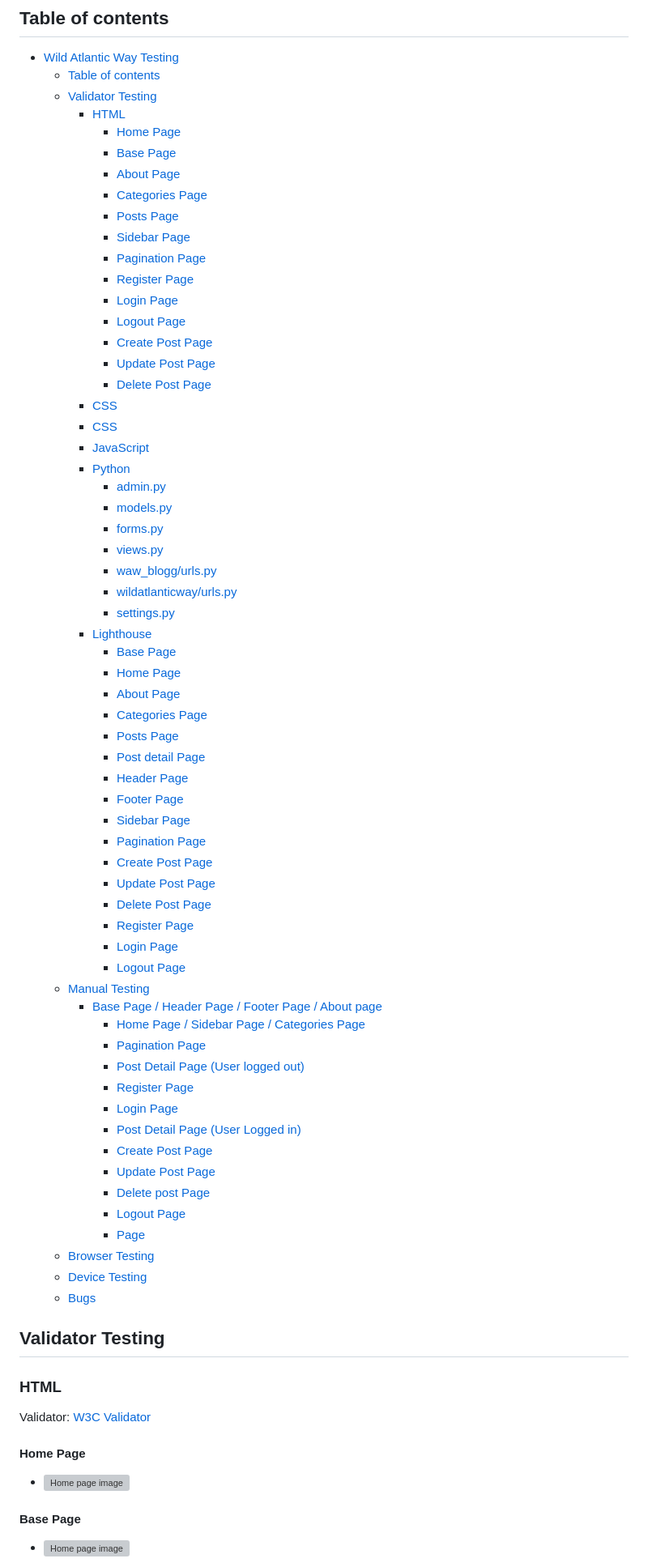
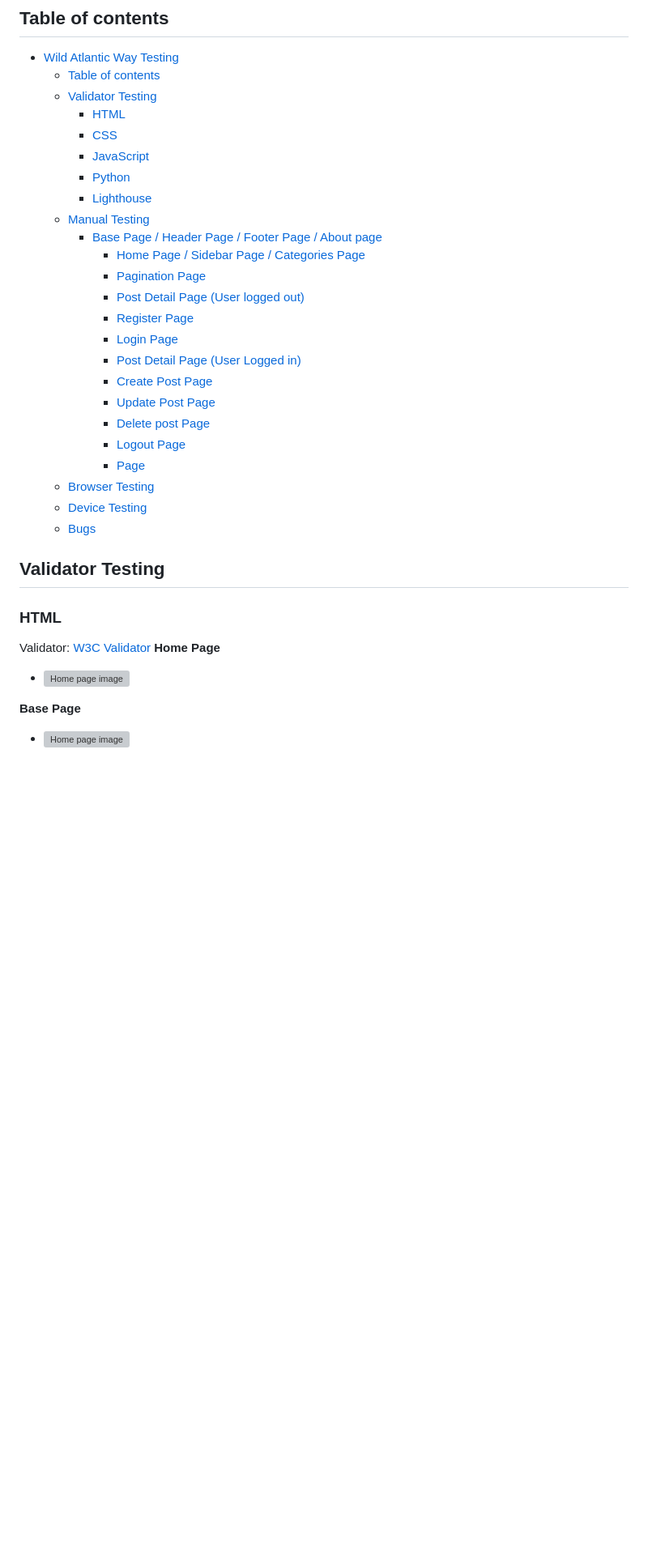
Before and after one commit to eric-blake/Wild-Atlantic-Way-Blog, a Markdown page: TESTING.md, the part around the change printed below. Shown: that part at 81% size. Rendered like a GitHub page; blank space fills up the shorter version; grey boxes are pictures that could not be loaded.

```diff
--- a/TESTING.md
+++ b/TESTING.md
@@ -6,47 +6,10 @@
   - [Table of contents](#table-of-contents)
   - [Validator Testing](#validator-testing)
     - [HTML](#html)
-      - [Home Page](#home-page)
-      - [Base Page](#base-page)
-      - [About Page](#about-page)
-      - [Categories Page](#categories-page)
-      - [Posts Page](#posts-page)
-      - [Sidebar Page](#sidebar-page)
-      - [Pagination Page](#pagination-page)
-      - [Register Page](#register-page)
-      - [Login Page](#login-page)
-      - [Logout Page](#logout-page)
-      - [Create Post Page](#create-post-page)
-      - [Update Post Page](#update-post-page)
-      - [Delete Post Page](#delete-post-page)
     - [CSS](#css)
-    - [CSS](#css-1)
     - [JavaScript](#javascript)
     - [Python](#python)
-      - [admin.py](#adminpy)
-      - [models.py](#modelspy)
-      - [forms.py](#formspy)
-      - [views.py](#viewspy)
-      - [waw\_blogg/urls.py](#waw_bloggurlspy)
-      - [wildatlanticway/urls.py](#wildatlanticwayurlspy)
-      - [settings.py](#settingspy)
     - [Lighthouse](#lighthouse)
-      - [Base Page](#base-page-1)
-      - [Home Page](#home-page-1)
-      - [About Page](#about-page-1)
-      - [Categories Page](#categories-page-1)
-      - [Posts Page](#posts-page-1)
-      - [Post detail Page](#post-detail-page)
-      - [Header Page](#header-page)
-      - [Footer Page](#footer-page)
-      - [Sidebar Page](#sidebar-page-1)
-      - [Pagination Page](#pagination-page-1)
-      - [Create Post Page](#create-post-page-1)
-      - [Update Post Page](#update-post-page-1)
-      - [Delete Post Page](#delete-post-page-1)
-      - [Register Page](#register-page-1)
-      - [Login Page](#login-page-1)
-      - [Logout Page](#logout-page-1)
   - [Manual Testing](#manual-testing)
     - [Base Page /  Header Page /  Footer Page / About page](#base-page---header-page---footer-page--about-page)
       - [Home Page / Sidebar Page / Categories Page](#home-page--sidebar-page--categories-page)
@@ -69,10 +32,9 @@
 ### HTML
 
 Validator: [W3C Validator](https://validator.w3.org/)
-
-#### Home Page
+**Home Page**
 - ![Home page image](/static/images/testing/)
 
-#### Base Page
+**Base Page**
 - ![Home page image](/static/images/testing/)
 
```
Also changed, not shown: other parts of TESTING.md (+45 -53 lines).
